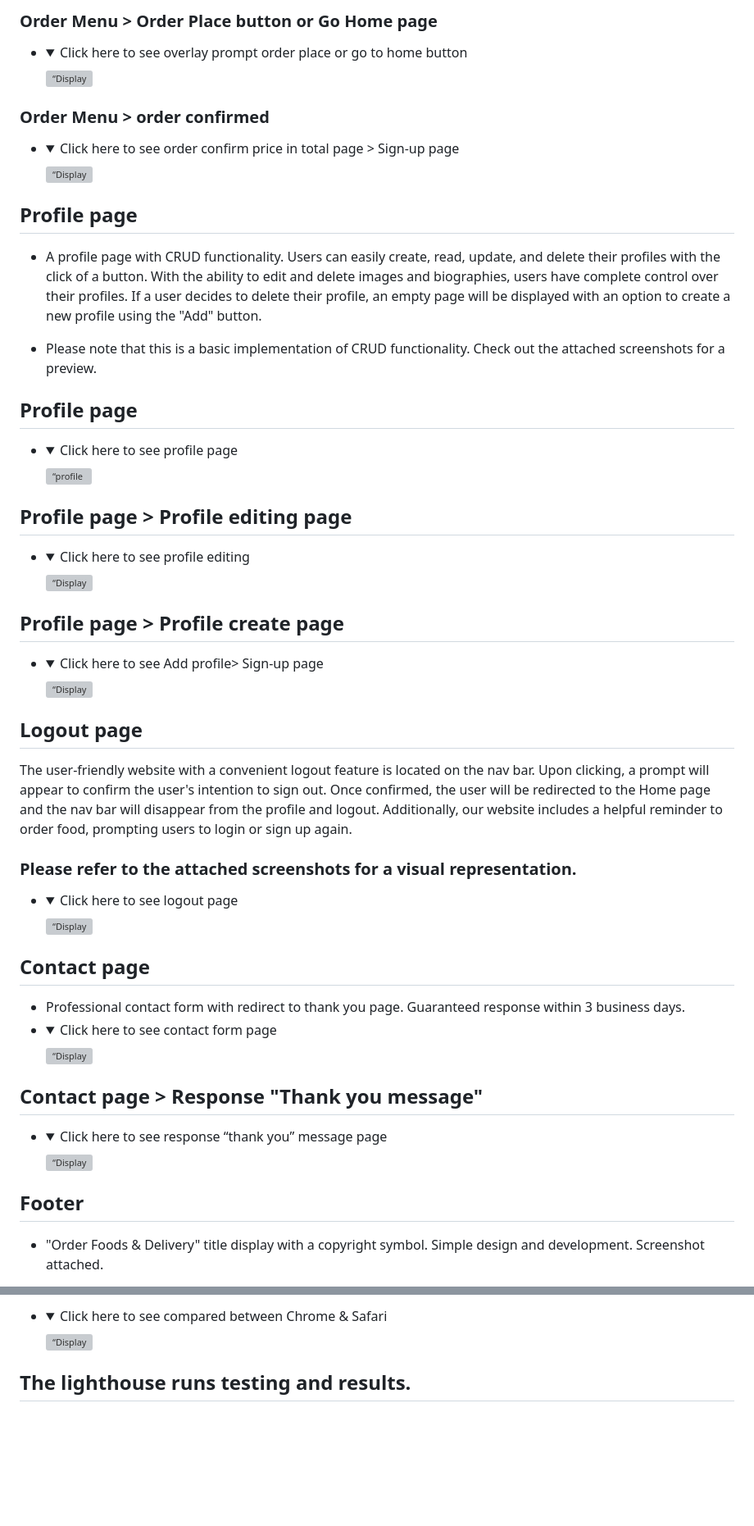
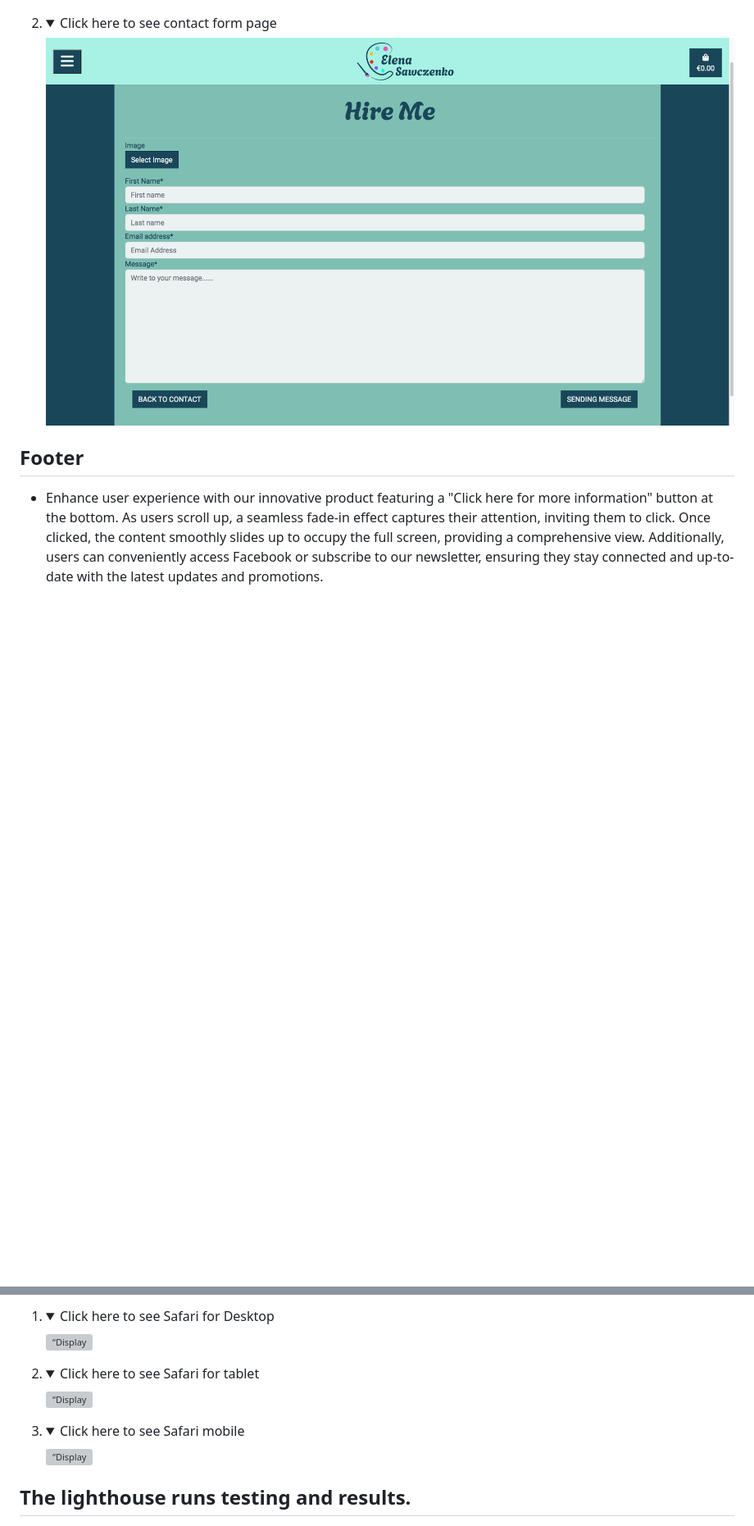
Before and after one commit to RQISL/portfolio-project-5-robert-quinlan, a Markdown page: README.md, 2 parts joined by grey strips. Shown: that part at 82% size. Rendered like a GitHub page; folded sections open; blank space fills up the shorter version; grey boxes are pictures that could not be loaded.

```diff
--- a/README.md
+++ b/README.md
@@ -199,80 +241,12 @@ Existing Features
     </details>
-
-### Order Menu > Order Place button or Go Home page
-*
-    <details>
-        <summary>Click here to see overlay prompt order place or go to home button</summary>
-        <img src="media/images_readme/Site_pages/Order_place_button.png" alt=“Display overlay prompt order place or go to home button”>
-    </details>
-
-
-### Order Menu > order confirmed
-*
-    <details>
-        <summary>Click here to see order confirm price in total page > Sign-up page</summary>
-        <img src="media/images_readme/Site_pages/Order_confirm_page.png" alt=“Display order confirm price in total page”>
-    </details>
-
-
-## Profile page
-* A profile page with CRUD functionality. Users can easily create, read, update, and delete their profiles with the click of a button. With the ability to edit and delete images and biographies, users have complete control over their profiles. If a user decides to delete their profile, an empty page will be displayed with an option to create a new profile using the "Add" button.
-
-* Please note that this is a basic implementation of CRUD functionality. Check out the attached screenshots for a preview.
-
-## Profile page
-*
-    <details>
-        <summary>Click here to see profile page</summary>
-        <img src="media/images_readme/Site_pages/Profile_page.png" alt=“profile page“>
-    </details>
-
-## Profile page > Profile editing page
-*
-    <details>
-        <summary>Click here to see profile editing</summary>
-        <img src="media/images_readme/Site_pages/Profile_edit_page.png" alt=“Display profile editing page”>
-    </details>
-
-## Profile page > Profile create page
-*
-    <details>
-        <summary>Click here to see Add profile> Sign-up page</summary>
-        <img src="media/images_readme/Site_pages/Create_profile_page.png" alt=“Display add to create profile page”>
-    </details>
-
-
-## Logout page
-The user-friendly website with a convenient logout feature is located on the nav bar. Upon clicking, a prompt will appear to confirm the user's intention to sign out. Once confirmed, the user will be redirected to the Home page and the nav bar will disappear from the profile and logout. Additionally, our website includes a helpful reminder to order food, prompting users to login or sign up again.
-
-### Please refer to the attached screenshots for a visual representation.
-*
-    <details>
-        <summary>Click here to see logout page</summary>
-         <img src="media/images_readme/Site_pages/Logut_page.png" alt=“Display logout page”>
-    </details>
-
-
-
-
-## Contact page
-* Professional contact form with redirect to thank you page. Guaranteed response within 3 business days.
-*
+1.
     <details>
         <summary>Click here to see contact form page</summary>
-        <img src="media/images_readme/Site_pages/contact_page.png" alt=“Display contact page”>
+        <img src="media/ReadMe/Feature page/Fill _form_contact.png" alt=“Display contact page”>
     </details>
-
-## Contact page > Response "Thank you message"
-*
-    <details>
-        <summary>Click here to see response “thank you” message page</summary>
-        <img src="media/images_readme/Site_pages/Response_Thankyou_page.png" alt=“Display response message page”>
-    </details>
-
 
 ## Footer
 
-* "Order Foods & Delivery" title display with a copyright symbol. Simple design and development. Screenshot attached.
-
-*
+* Enhance user experience with our innovative product featuring a "Click here for more information" button at the bottom. As users scroll up, a seamless fade-in effect captures their attention, inviting them to click. Once clicked, the content smoothly slides up to occupy the full screen, providing a comprehensive view. Additionally, users can conveniently access Facebook or subscribe to our newsletter, ensuring they stay connected and up-to-date with the latest updates and promotions.
+1.
     <details>
@@ -366,6 +295,16 @@ The user-friendly website with a convenient logout feature is located on the nav
     <details>
-        <summary>Click here to see compared between Chrome & Safari</summary>
-        <img src="media/images_readme/Site_pages/Chrome_and_Safari.png" alt=“Display compared between Chrome & Safari of images”>
+        <summary>Click here to see Safari for Desktop</summary>
+        <img src="media/ReadMe/Test_browser_responsive/Desktop.png" alt=“Display Safari for Desktop”>
+    </details>
+1.
+     <details>
+        <summary>Click here to see Safari for tablet</summary>
+        <img src="media/ReadMe/Test_browser_responsive/Tablet.png" alt=“Display Safari for tablet”>
+    </details>
+1.
+     <details>
+        <summary>Click here to see Safari mobile</summary>
+        <img src="media/ReadMe/Test_browser_responsive/mobile.png" alt=“Display Safari mobile”>
     </details>
 
 
```
Also changed, not shown: other parts of README.md (+85 -88 lines).
